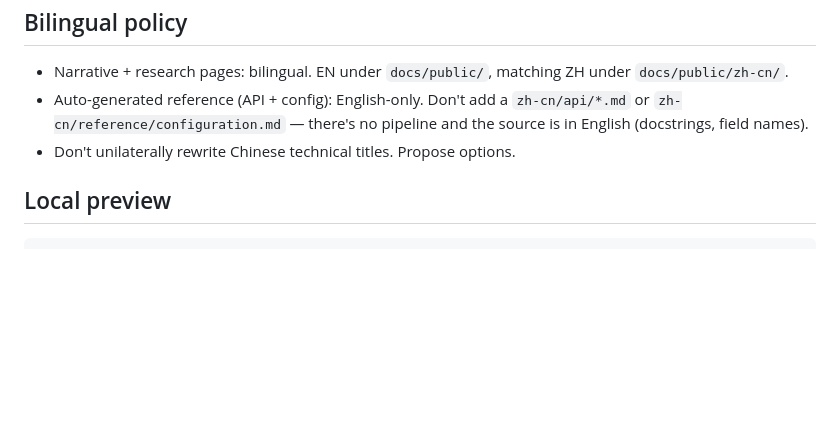
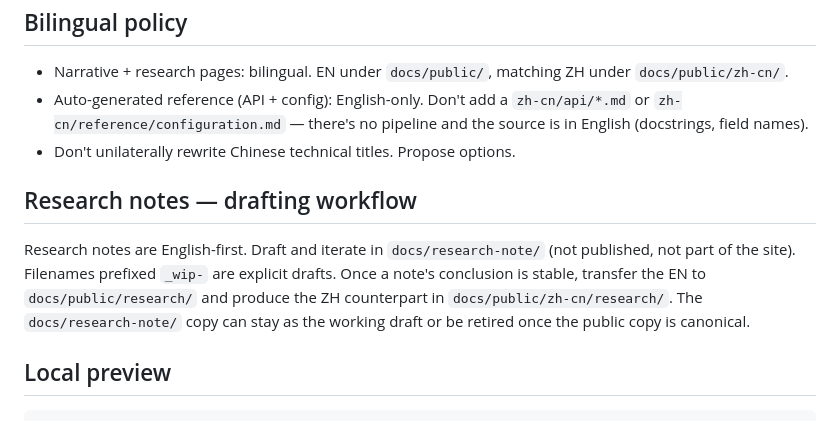
Before and after one commit to dosmoon/aistack, a Markdown page: docs/docs-site-howto.md, the part around the change. Rendered like a GitHub page; blank space fills up the shorter version.

Commit message:
Docs: howto adds research-note drafting workflow (docs/research-note → docs/public/research)

````diff
--- a/docs/docs-site-howto.md
+++ b/docs/docs-site-howto.md
@@ -59,6 +59,16 @@ For `api/*.md`: edit `scripts/gen_api_reference.py`.
   pipeline and the source is in English (docstrings, field names).
 - Don't unilaterally rewrite Chinese technical titles. Propose options.
 
+## Research notes — drafting workflow
+
+Research notes are English-first. Draft and iterate in
+`docs/research-note/` (not published, not part of the site). Filenames
+prefixed `_wip-` are explicit drafts. Once a note's conclusion is
+stable, transfer the EN to `docs/public/research/` and produce the ZH
+counterpart in `docs/public/zh-cn/research/`. The `docs/research-note/`
+copy can stay as the working draft or be retired once the public copy
+is canonical.
+
 ## Local preview
 
 ```bash
````
